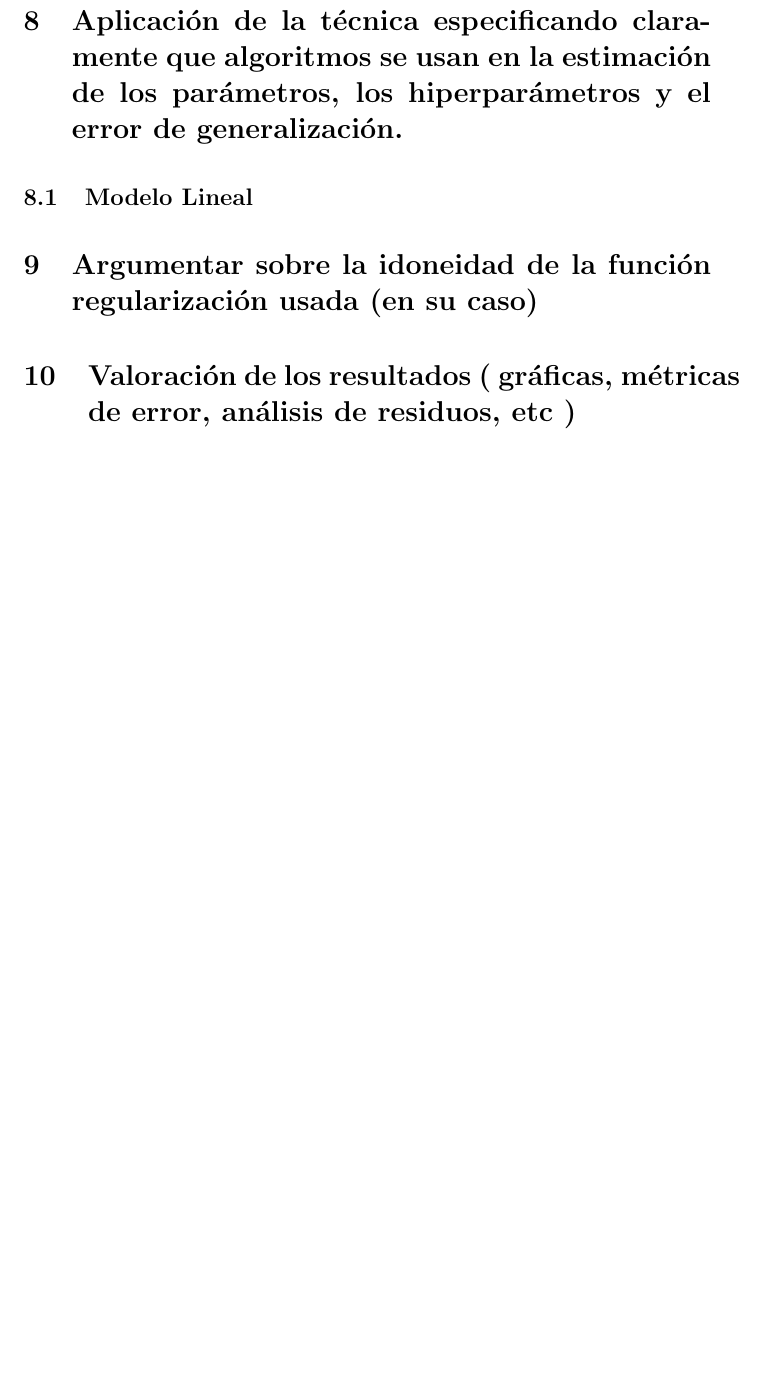
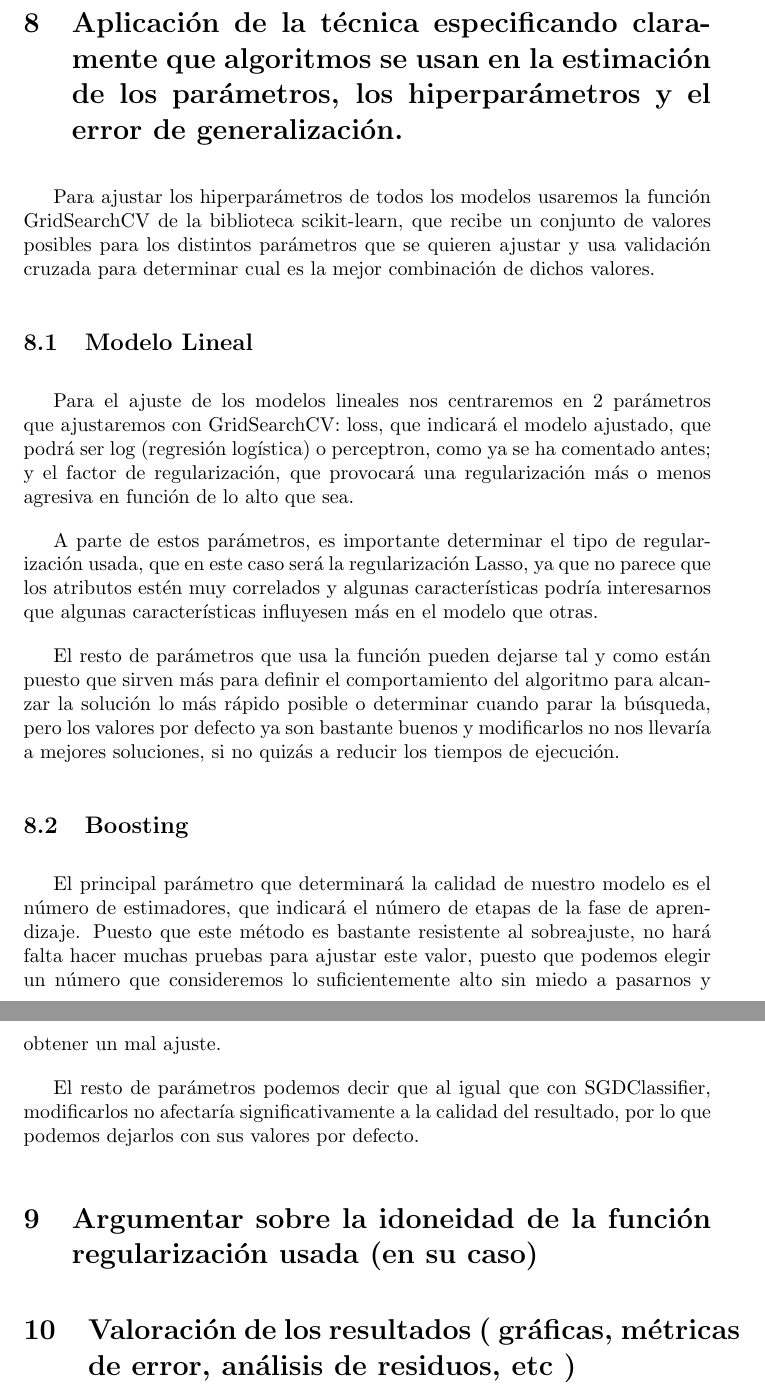
Before and after one commit to blanquez/image_segmentation_ML, a LaTeX document (informe/informe.tex): part of page 4 of 4 before the commit and two parts of pages 4 and 5 of 5 after it, the two joined at a grey line, cut so that both start at the same text, the shorter picture padded with empty space. Compiled offline with pdfLaTeX.

Commit message:
Algunos detalles del codigo y parte de los puntos 7 y 8 de la memoria

```diff
--- a/informe/informe.tex
+++ b/informe/informe.tex
@@ -75,8 +77,17 @@ Para evitar mezclar la información del conjunto de entrenamiento con la del de
 	\section{Aplicación de la técnica especificando claramente que algoritmos se usan en la estimación de los parámetros, los hiperparámetros y el error de generalización.} % Diego - Lineal - No lineal 1 / Blanquez - No lineal 2
+	Para ajustar los hiperparámetros de todos los modelos usaremos la función GridSearchCV de la biblioteca scikit-learn, que recibe un conjunto de valores posibles para los distintos parámetros que se quieren ajustar y usa validación cruzada para determinar cual es la mejor combinación de dichos valores.
 	\subsection{Modelo Lineal}
+	Para el ajuste de los modelos lineales nos centraremos en 2 parámetros que ajustaremos con GridSearchCV: loss, que indicará el modelo ajustado, que podrá ser log (regresión logística) o perceptron, como ya se ha comentado antes; y el factor de regularización, que provocará una regularización más o menos agresiva en función de lo alto que sea.
+	\par
+	A parte de estos parámetros, es importante determinar el tipo de regularización usada, que en este caso será la regularización Lasso, ya que no parece que los atributos estén muy correlados y algunas características podría interesarnos que algunas características influyesen más en el modelo que otras.
+	\par
+	El resto de parámetros que usa la función pueden dejarse tal y como están puesto que sirven más para definir el comportamiento del algoritmo para alcanzar la solución lo más rápido posible o determinar cuando parar la búsqueda, pero los valores por defecto ya son bastante buenos y modificarlos no nos llevaría a mejores soluciones, si no quizás a reducir los tiempos de ejecución.
+	\subsection{Boosting}
+	El principal parámetro que determinará la calidad de nuestro modelo es el número de estimadores, que indicará el número de etapas de la fase de aprendizaje. Puesto que este método es bastante resistente al sobreajuste, no hará falta hacer muchas pruebas para ajustar este valor, puesto que podemos elegir un número que consideremos lo suficientemente alto sin miedo a pasarnos y obtener un mal ajuste.
+	\par
+	 El resto de parámetros podemos decir que al igual que con SGDClassifier, modificarlos no afectaría significativamente a la calidad del resultado, por lo que podemos dejarlos con sus valores por defecto.
 
-
-	\section{Argumentar sobre la idoneidad de la función regularización usada (en su caso)} % No me acuerdo porque estaba resaca xd
+	\section{Argumentar sobre la idoneidad de la función regularización usada (en su caso)} % Blanquez (Lasso cuando se pueda)
 
 
 
```
Also changed, not shown: informe/informe.pdf, informe/informe.tex (4 more changed lines), 4 other files.
